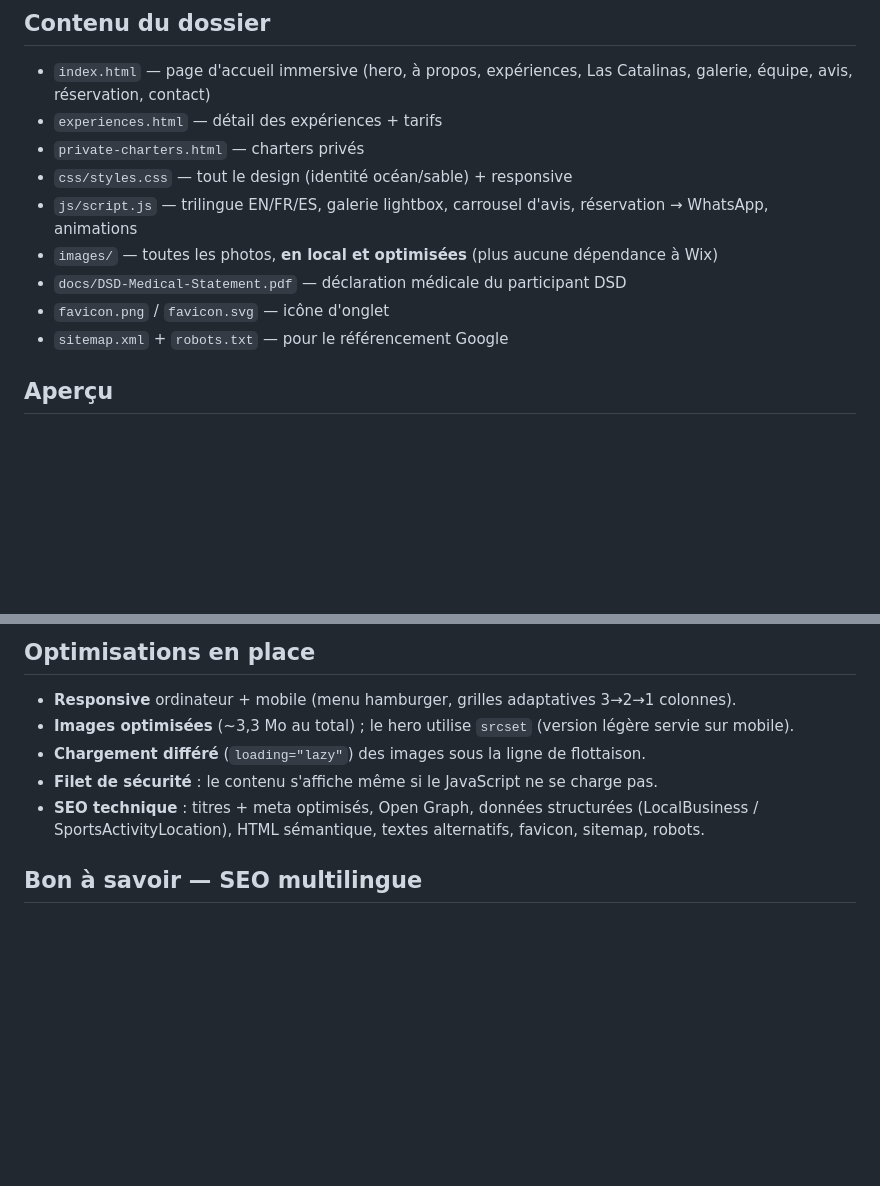
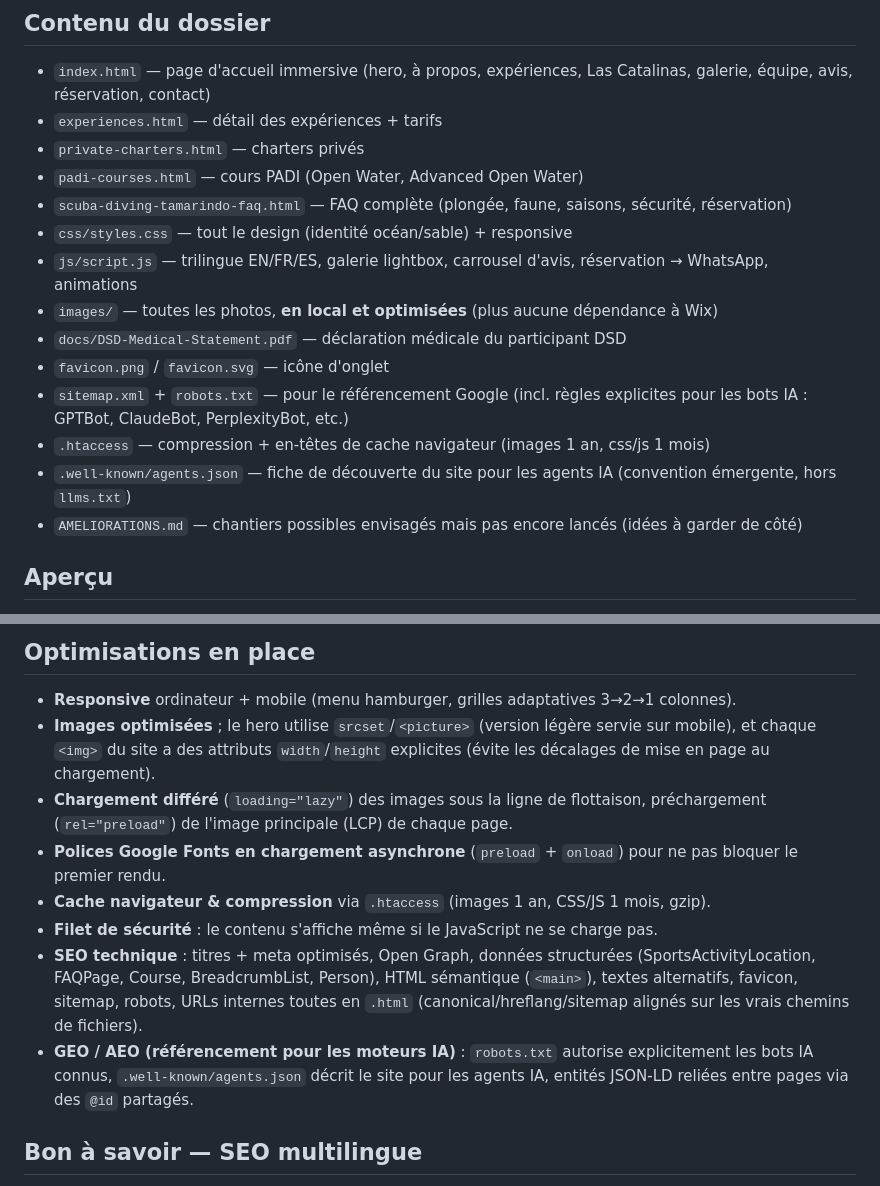
Before and after one commit to saltyhorizonscuba/salty-horizon-website, a Markdown page: README.md, 2 parts joined by grey strips. GitHub-like rendering; blank space fills up the shorter version.

```diff
--- a/README.md
+++ b/README.md
@@ -18,12 +18,17 @@ Ces règles s'appliquent à **toute session Claude Code** travaillant sur ce dé
 - `index.html` — page d'accueil immersive (hero, à propos, expériences, Las Catalinas, galerie, équipe, avis, réservation, contact)
 - `experiences.html` — détail des expériences + tarifs
 - `private-charters.html` — charters privés
+- `padi-courses.html` — cours PADI (Open Water, Advanced Open Water)
+- `scuba-diving-tamarindo-faq.html` — FAQ complète (plongée, faune, saisons, sécurité, réservation)
 - `css/styles.css` — tout le design (identité océan/sable) + responsive
 - `js/script.js` — trilingue EN/FR/ES, galerie lightbox, carrousel d'avis, réservation → WhatsApp, animations
 - `images/` — toutes les photos, **en local et optimisées** (plus aucune dépendance à Wix)
 - `docs/DSD-Medical-Statement.pdf` — déclaration médicale du participant DSD
 - `favicon.png` / `favicon.svg` — icône d'onglet
-- `sitemap.xml` + `robots.txt` — pour le référencement Google
+- `sitemap.xml` + `robots.txt` — pour le référencement Google (incl. règles explicites pour les bots IA : GPTBot, ClaudeBot, PerplexityBot, etc.)
+- `.htaccess` — compression + en-têtes de cache navigateur (images 1 an, css/js 1 mois)
+- `.well-known/agents.json` — fiche de découverte du site pour les agents IA (convention émergente, hors `llms.txt`)
+- `AMELIORATIONS.md` — chantiers possibles envisagés mais pas encore lancés (idées à garder de côté)
 
 ## Aperçu
 Ouvre `index.html` dans un navigateur (double-clic). **Garde tout le dossier** (y compris `images/`) tel quel — les fichiers se référencent entre eux.
@@ -36,10 +41,13 @@ Ouvre `index.html` dans un navigateur (double-clic). **Garde tout le dossier** (
 
 ## Optimisations en place
 - **Responsive** ordinateur + mobile (menu hamburger, grilles adaptatives 3→2→1 colonnes).
-- **Images optimisées** (~3,3 Mo au total) ; le hero utilise `srcset` (version légère servie sur mobile).
-- **Chargement différé** (`loading="lazy"`) des images sous la ligne de flottaison.
+- **Images optimisées** ; le hero utilise `srcset`/`<picture>` (version légère servie sur mobile), et chaque `<img>` du site a des attributs `width`/`height` explicites (évite les décalages de mise en page au chargement).
+- **Chargement différé** (`loading="lazy"`) des images sous la ligne de flottaison, préchargement (`rel="preload"`) de l'image principale (LCP) de chaque page.
+- **Polices Google Fonts en chargement asynchrone** (`preload` + `onload`) pour ne pas bloquer le premier rendu.
+- **Cache navigateur & compression** via `.htaccess` (images 1 an, CSS/JS 1 mois, gzip).
 - **Filet de sécurité** : le contenu s'affiche même si le JavaScript ne se charge pas.
-- **SEO technique** : titres + meta optimisés, Open Graph, données structurées (LocalBusiness / SportsActivityLocation), HTML sémantique, textes alternatifs, favicon, sitemap, robots.
+- **SEO technique** : titres + meta optimisés, Open Graph, données structurées (SportsActivityLocation, FAQPage, Course, BreadcrumbList, Person), HTML sémantique (`<main>`), textes alternatifs, favicon, sitemap, robots, URLs internes toutes en `.html` (canonical/hreflang/sitemap alignés sur les vrais chemins de fichiers).
+- **GEO / AEO (référencement pour les moteurs IA)** : `robots.txt` autorise explicitement les bots IA connus, `.well-known/agents.json` décrit le site pour les agents IA, entités JSON-LD reliées entre pages via des `@id` partagés.
 
 ## Bon à savoir — SEO multilingue
 Les traductions FR/ES sont appliquées par JavaScript sur **une seule URL**. Google indexe donc la version **anglaise**. C'est un choix volontaire (simple à gérer, parfait pour l'expérience visiteur et pour Google Ads). Pour être référencé séparément en français/espagnol, il faudrait un jour des pages dédiées `/fr/` et `/es/` — pas nécessaire pour démarrer.
```
Also changed, not shown: AMELIORATIONS.md (added, +24 -0 lines).
